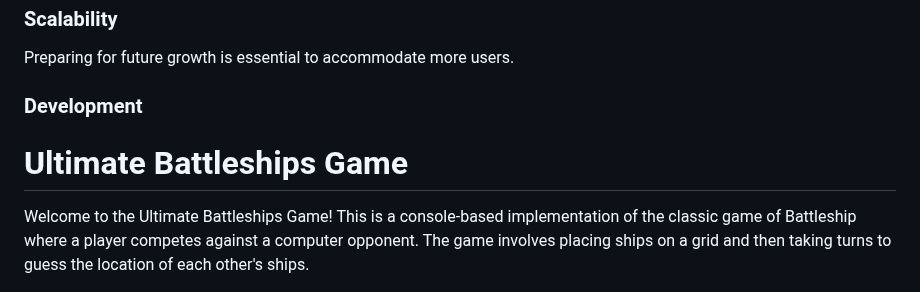
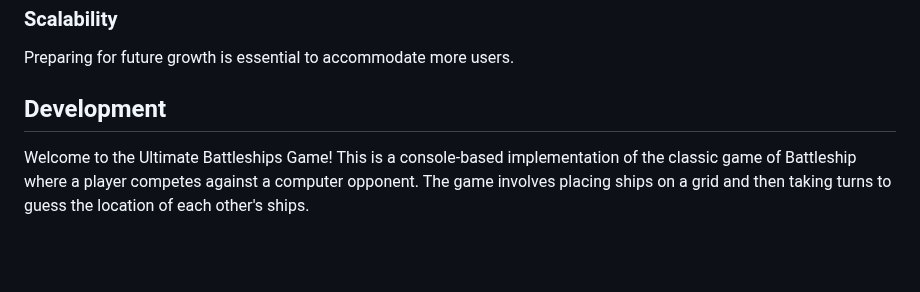
Before and after one commit to yohannes2025/project3, a Markdown page: README.md, the part around one of its changes. GitHub-like rendering; blank space fills up the shorter version.

```diff
--- a/README.md
+++ b/README.md
@@ -79,9 +79,7 @@ Preparing for future growth is essential to accommodate more users.
 
 
 
-### Development
-
-# Ultimate Battleships Game
+## Development
 
 Welcome to the Ultimate Battleships Game! This is a console-based implementation of the classic game of Battleship where a player competes against a computer opponent. The game involves placing ships on a grid and then taking turns to guess the location of each other's ships.
 
```
Also changed, not shown: other parts of README.md (+1 -0 lines).
